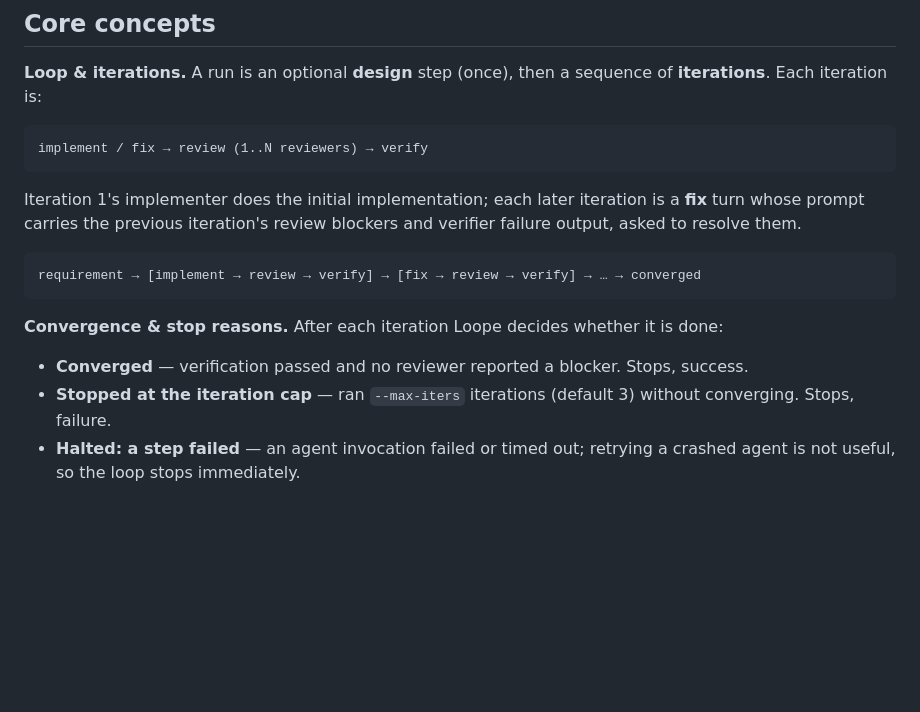
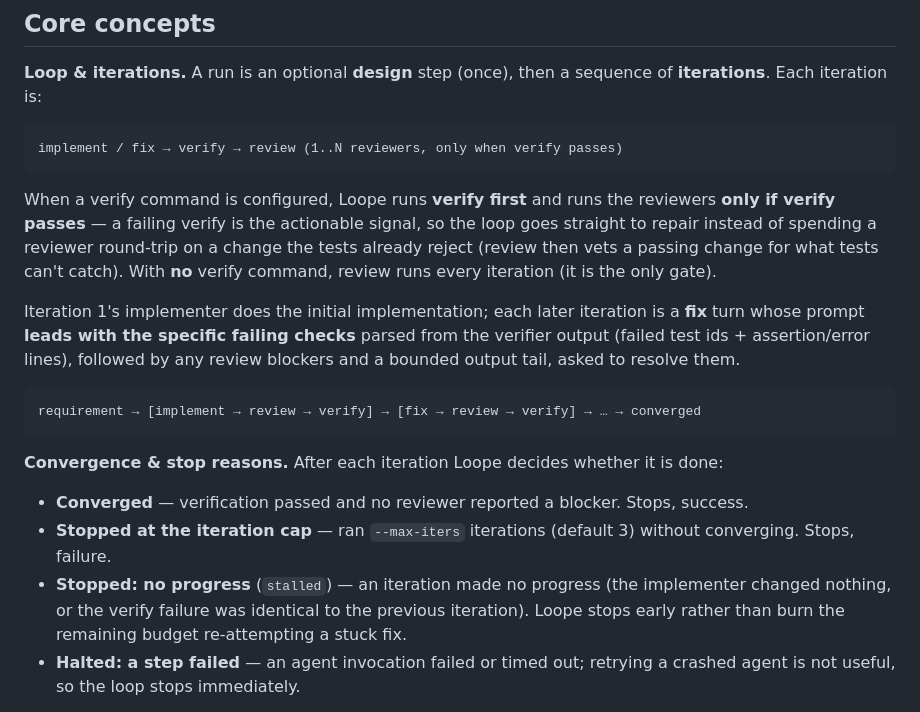
Before and after one commit to mateaix/loope, a Markdown page: docs/guide/usage.md, the part around the change. GitHub-like rendering; blank space fills up the shorter version.

Commit message:
Loop opt T4: docs + reinstall for the optimized loop
Document the optimized loop in the usage guide (verify-first / review-on-pass; the new
"stopped: no progress" / stalled stop reason; repair prompts that lead with parsed failing
checks) and update the benchmarks README's gating description (now max_iters OR stalled).
Reinstalled loope; hermetic.sh green with the new binary (failure-gating now reports
stalled). Core green both configs, deps=1.

Loop optimization SDD (verify-first, stall-stop, structured feedback) now fully implemented
across T1-T4.

````diff
--- a/docs/guide/usage.md
+++ b/docs/guide/usage.md
@@ -89,12 +89,19 @@ real run never touches your real source unless you pass `--in-place`.
 **iterations**. Each iteration is:
 
 ```text
-implement / fix → review (1..N reviewers) → verify
+implement / fix → verify → review (1..N reviewers, only when verify passes)
 ```
 
+When a verify command is configured, Loope runs **verify first** and runs the reviewers
+**only if verify passes** — a failing verify is the actionable signal, so the loop goes
+straight to repair instead of spending a reviewer round-trip on a change the tests already
+reject (review then vets a passing change for what tests can't catch). With **no** verify
+command, review runs every iteration (it is the only gate).
+
 Iteration 1's implementer does the initial implementation; each later iteration is a
-**fix** turn whose prompt carries the previous iteration's review blockers and verifier
-failure output, asked to resolve them.
+**fix** turn whose prompt **leads with the specific failing checks** parsed from the verifier
+output (failed test ids + assertion/error lines), followed by any review blockers and a
+bounded output tail, asked to resolve them.
 
 ```text
 requirement → [implement → review → verify] → [fix → review → verify] → … → converged
@@ -105,6 +112,9 @@ requirement → [implement → review → verify] → [fix → review → verify
 - **Converged** — verification passed and no reviewer reported a blocker. Stops, success.
 - **Stopped at the iteration cap** — ran `--max-iters` iterations (default 3) without
   converging. Stops, failure.
+- **Stopped: no progress** (`stalled`) — an iteration made no progress (the implementer
+  changed nothing, or the verify failure was identical to the previous iteration). Loope
+  stops early rather than burn the remaining budget re-attempting a stuck fix.
 - **Halted: a step failed** — an agent invocation failed or timed out; retrying a crashed
   agent is not useful, so the loop stops immediately.
 
````
Also changed, not shown: benchmarks/README.md (+4 -2 lines).
